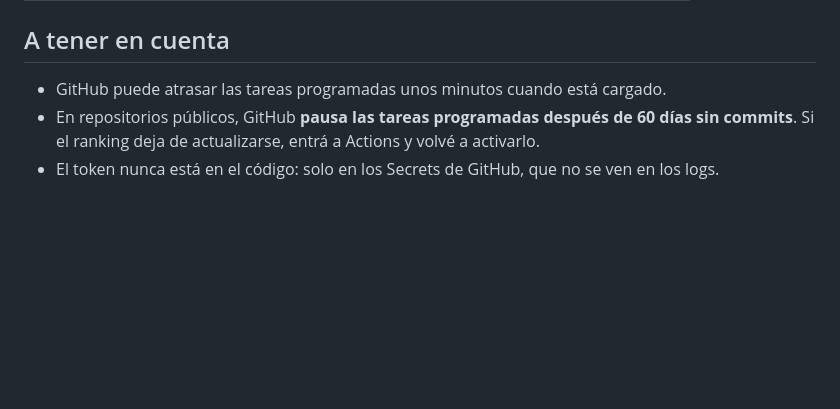
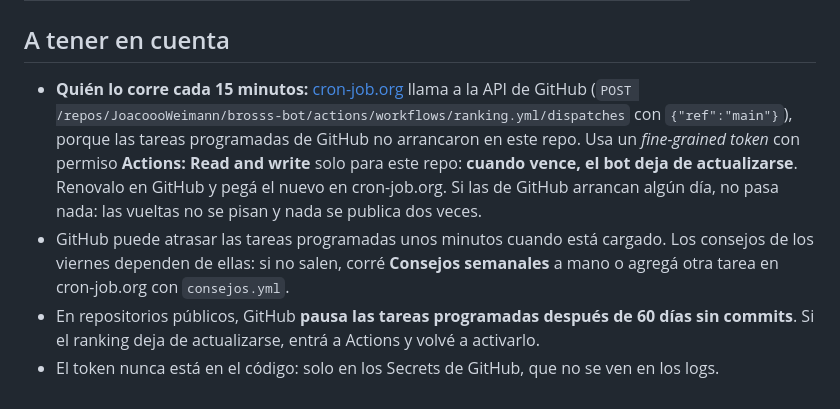
Before and after one commit to JoacoooWeimann/brosss-bot, a Markdown page: README.md, the part around the change. Drawn GitHub-style; blank space fills up the shorter version.

Commit message:
README: el ranking lo dispara cron-job.org

```diff
--- a/README.md
+++ b/README.md
@@ -90,6 +90,7 @@ No hace falta `npm install`: no tiene dependencias (usa `fetch` y `node:test`, q
 | `src/discord.js` | Cliente mínimo de la API de Discord |
 
 ## A tener en cuenta
-- GitHub puede atrasar las tareas programadas unos minutos cuando está cargado.
+- **Quién lo corre cada 15 minutos:** [cron-job.org](https://cron-job.org) llama a la API de GitHub (`POST /repos/JoacoooWeimann/brosss-bot/actions/workflows/ranking.yml/dispatches` con `{"ref":"main"}`), porque las tareas programadas de GitHub no arrancaron en este repo. Usa un *fine-grained token* con permiso **Actions: Read and write** solo para este repo: **cuando vence, el bot deja de actualizarse**. Renovalo en GitHub y pegá el nuevo en cron-job.org. Si las de GitHub arrancan algún día, no pasa nada: las vueltas no se pisan y nada se publica dos veces.
+- GitHub puede atrasar las tareas programadas unos minutos cuando está cargado. Los consejos de los viernes dependen de ellas: si no salen, corré **Consejos semanales** a mano o agregá otra tarea en cron-job.org con `consejos.yml`.
 - En repositorios públicos, GitHub **pausa las tareas programadas después de 60 días sin commits**. Si el ranking deja de actualizarse, entrá a Actions y volvé a activarlo.
 - El token nunca está en el código: solo en los Secrets de GitHub, que no se ven en los logs.
```
